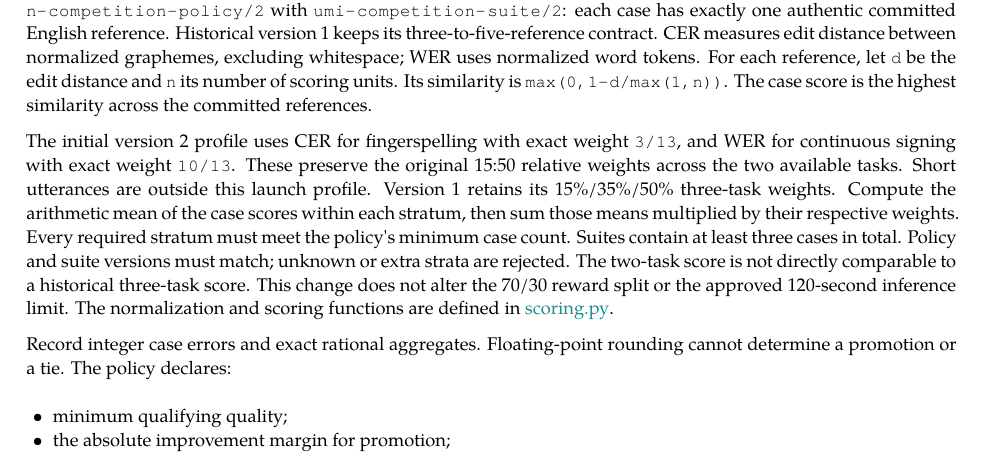
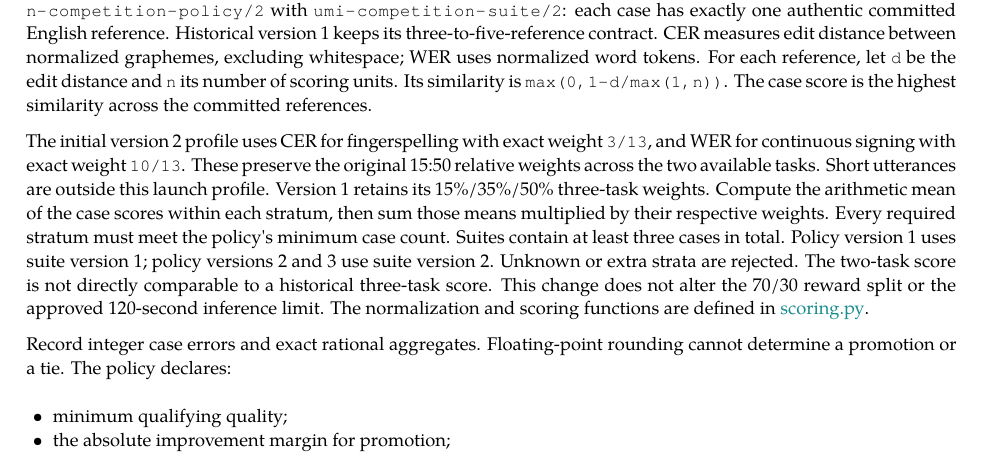
Before and after one commit to Umi-BitSign/umi, a LaTeX paper (whitepaper/main.tex, which reads whitepaper/specification.tex): part of page 5 of 10, cut so that both start at the same text. Compiled offline with XeLaTeX.

Commit message:
Clarify scoring suite compatibility for burn policy version 3

```diff
--- a/whitepaper/specification.tex
+++ b/whitepaper/specification.tex
@@ -233,8 +233,9 @@ utterances are outside this launch profile. Version 1 retains its 15\%/35\%/50\%
 three-task weights. Compute the arithmetic mean of the case scores within each
 stratum, then sum those means multiplied by their respective weights.
 Every required stratum must meet the policy\textquotesingle s minimum case count.
-Suites contain at least three cases in total. Policy and suite versions must
-match; unknown or extra strata are rejected. The two-task score is not directly
+Suites contain at least three cases in total. Policy version 1 uses suite version
+1; policy versions 2 and 3 use suite version 2. Unknown or extra strata are
+rejected. The two-task score is not directly
 comparable to a historical three-task score. This change does not alter the
 70/30 reward split or the approved 120-second inference limit.
 The normalization and scoring functions are defined in
```
Also changed, not shown: docs/OPEN_COMPETITION.md (+2 -1 lines), whitepaper/README.md, whitepaper/UMI-Whitepaper.pdf.
